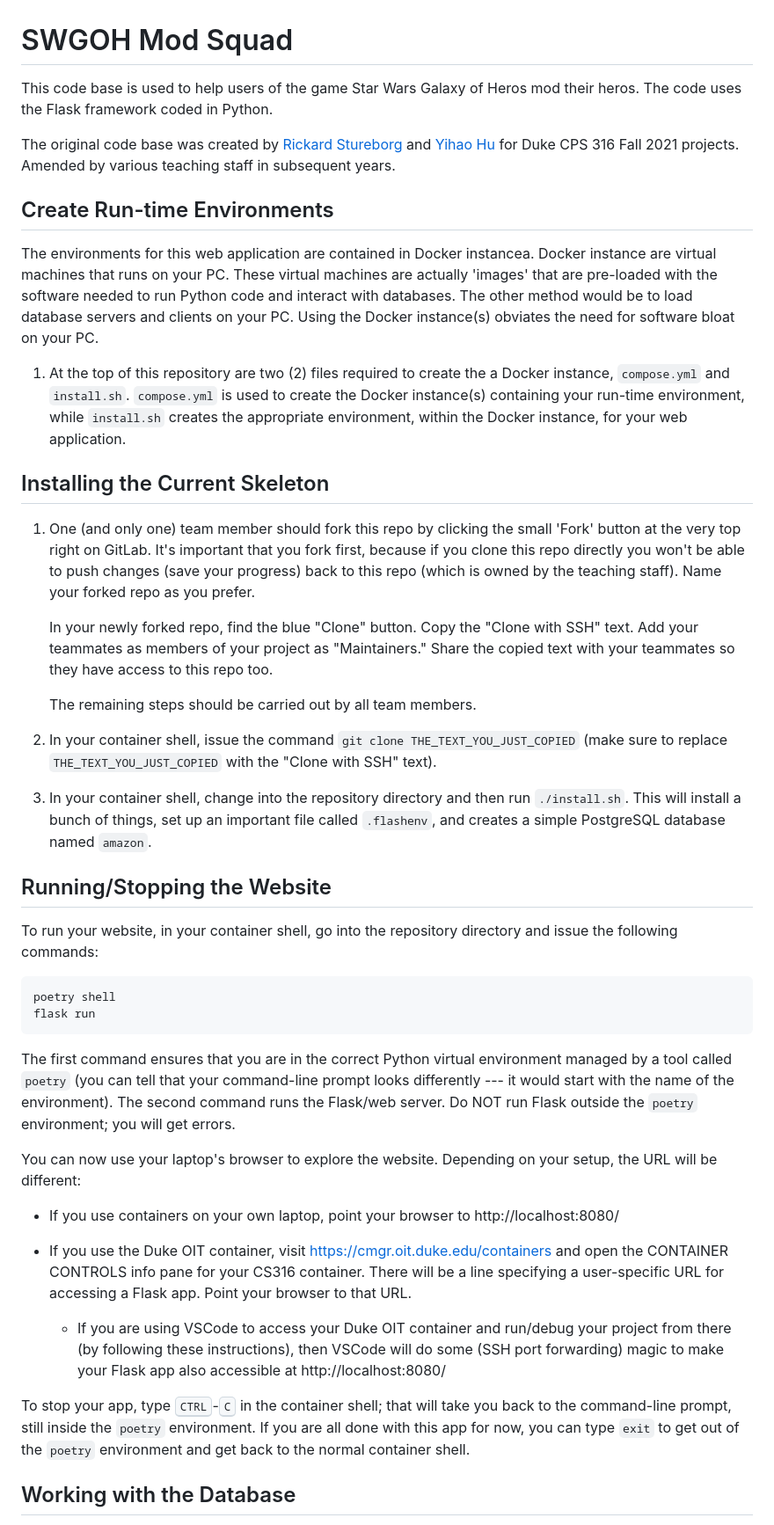
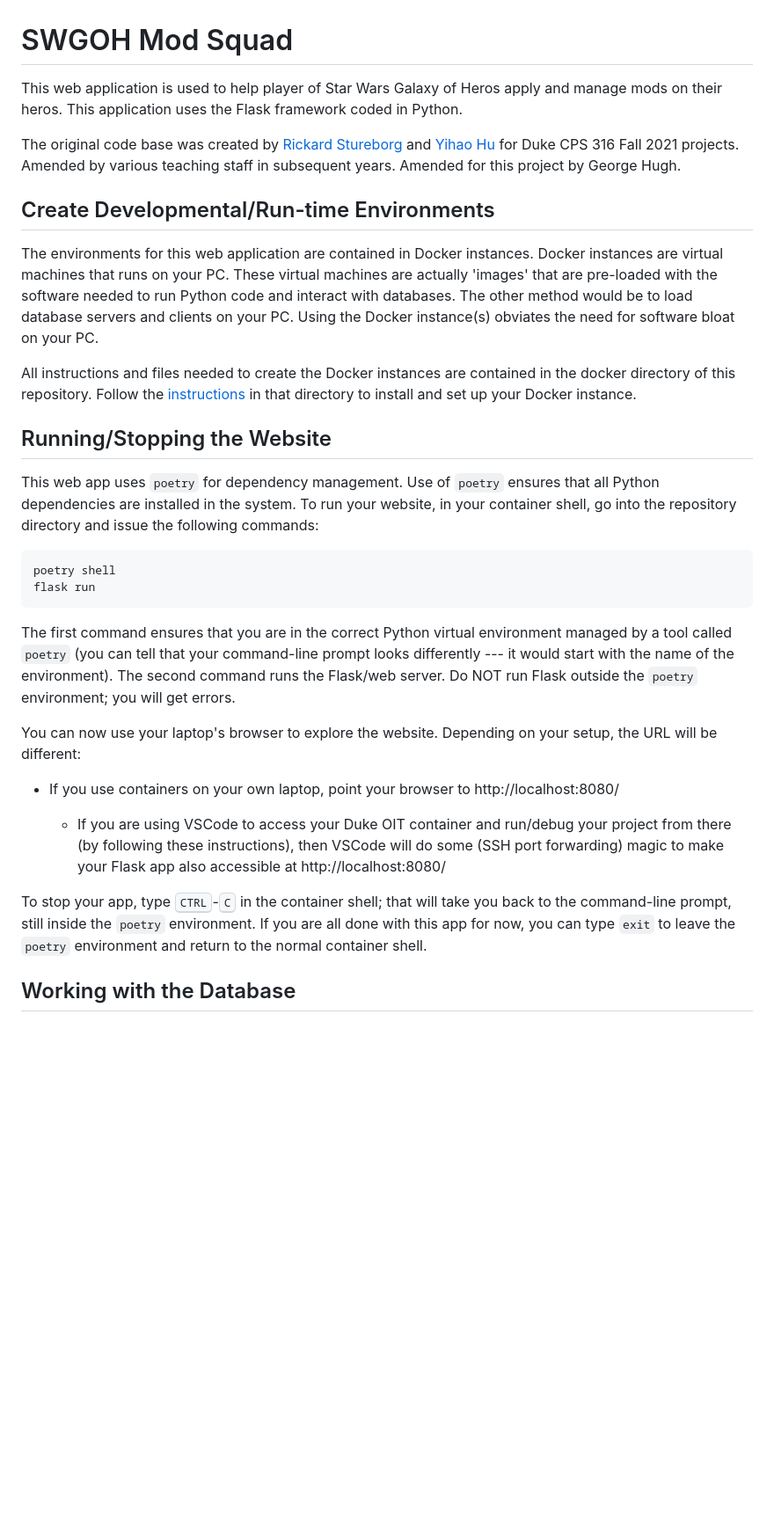
Before and after one commit to Loreck-SWGOH/SWGOH-Mod-Squad, a Markdown page: README.md, the part around the change. Shown at 88% size. Drawn GitHub-style; blank space fills up the shorter version.

Commit message:
Update READMEs for this app.

````diff
--- a/README.md
+++ b/README.md
@@ -1,44 +1,18 @@
 # SWGOH Mod Squad
 
-This code base is used to help users of the game Star Wars Galaxy of Heros mod their heros. The code uses the Flask framework coded in Python.
+This web application is used to help player of Star Wars Galaxy of Heros apply and manage mods on their heros. This application uses the Flask framework coded in Python.
 
-The original code base was created by [Rickard Stureborg](http://www.rickard.stureborg.com) and [Yihao Hu](https://www.linkedin.com/in/yihaoh/) for Duke CPS 316 Fall 2021 projects.  Amended by various teaching staff in subsequent years.
+The original code base was created by [Rickard Stureborg](http://www.rickard.stureborg.com) and [Yihao Hu](https://www.linkedin.com/in/yihaoh/) for Duke CPS 316 Fall 2021 projects.  Amended by various teaching staff in subsequent years. Amended for this project by George Hugh.
 
-## Create Run-time Environments
+## Create Developmental/Run-time Environments
 
-The environments for this web application are contained in Docker instancea. Docker instance are virtual machines that runs on your PC. These virtual machines are actually 'images' that are pre-loaded with the software needed to run Python code and interact with databases. The other method would be to load database servers and clients on your PC. Using the Docker instance(s) obviates the need for software bloat on your PC.
+The environments for this web application are contained in Docker instances. Docker instances are virtual machines that runs on your PC. These virtual machines are actually 'images' that are pre-loaded with the software needed to run Python code and interact with databases. The other method would be to load database servers and clients on your PC. Using the Docker instance(s) obviates the need for software bloat on your PC.
 
-1.  At the top of this repository are two (2) files required to create the a Docker instance, `compose.yml` and `install.sh`. `compose.yml` is used to create the Docker instance(s) containing your run-time environment, while `install.sh` creates the appropriate environment, within the Docker instance, for your web application.
-
-## Installing the Current Skeleton
-
-1. One (and only one) team member should fork this repo by clicking
-   the small 'Fork' button at the very top right on GitLab.  It's
-   important that you fork first, because if you clone this repo
-   directly you won't be able to push changes (save your progress)
-   back to this repo (which is owned by the teaching staff).  Name
-   your forked repo as you prefer.
-
-   In your newly forked repo, find the blue "Clone" button.  Copy the
-   "Clone with SSH" text.  Add your teammates as members of your
-   project as "Maintainers."  Share the copied text with your
-   teammates so they have access to this repo too.
-
-   The remaining steps should be carried out by all team members.
-
-2. In your container shell, issue the command `git clone
-   THE_TEXT_YOU_JUST_COPIED` (make sure to replace
-   `THE_TEXT_YOU_JUST_COPIED` with the "Clone with SSH" text).
-
-3. In your container shell, change into the repository directory and
-   then run `./install.sh`.  This will install a bunch of things, set
-   up an important file called `.flashenv`, and creates a simple
-   PostgreSQL database named `amazon`.
+All instructions and files needed to create the Docker instances are contained in the docker directory of this repository. Follow the [instructions](docker/README.md) in that directory to install and set up your Docker instance.
 
 ## Running/Stopping the Website
 
-To run your website, in your container shell, go into the repository
-directory and issue the following commands:
+This web app uses `poetry` for dependency management. Use of `poetry` ensures that all Python dependencies are installed in the system. To run your website, in your container shell, go into the repository directory and issue the following commands:
 ```
 poetry shell
 flask run
@@ -57,12 +31,6 @@ Depending on your setup, the URL will be different:
 * If you use containers on your own laptop, point your browser to
   http://localhost:8080/
 
-* If you use the Duke OIT container, visit
-  https://cmgr.oit.duke.edu/containers and open the CONTAINER CONTROLS
-  info pane for your CS316 container.  There will be a line specifying
-  a user-specific URL for accessing a Flask app.  Point your browser
-  to that URL.
-
   - If you are using VSCode to access your Duke OIT container and
     run/debug your project from there (by following these
     instructions), then VSCode will do some (SSH port forwarding)
@@ -72,8 +40,8 @@ Depending on your setup, the URL will be different:
 To stop your app, type <kbd>CTRL</kbd>-<kbd>C</kbd> in the container
 shell; that will take you back to the command-line prompt, still
 inside the `poetry` environment. If you are all done with this app for
-now, you can type `exit` to get out of the `poetry` environment and
-get back to the normal container shell.
+now, you can type `exit` to leave the `poetry` environment and
+return to the normal container shell.
 
 ## Working with the Database
 
````
Also changed, not shown: docker/README.md (+19 -76 lines).
